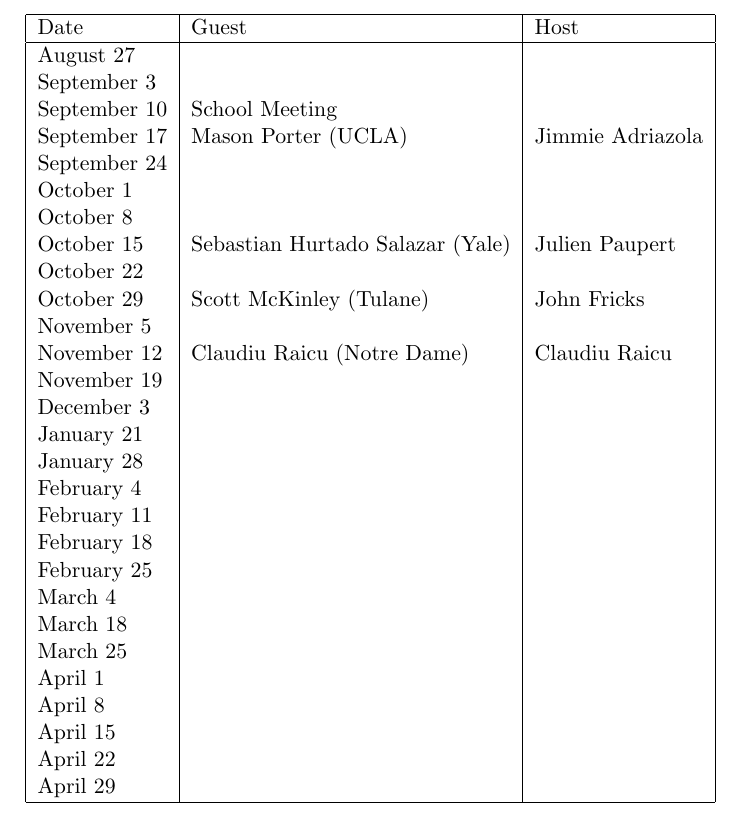
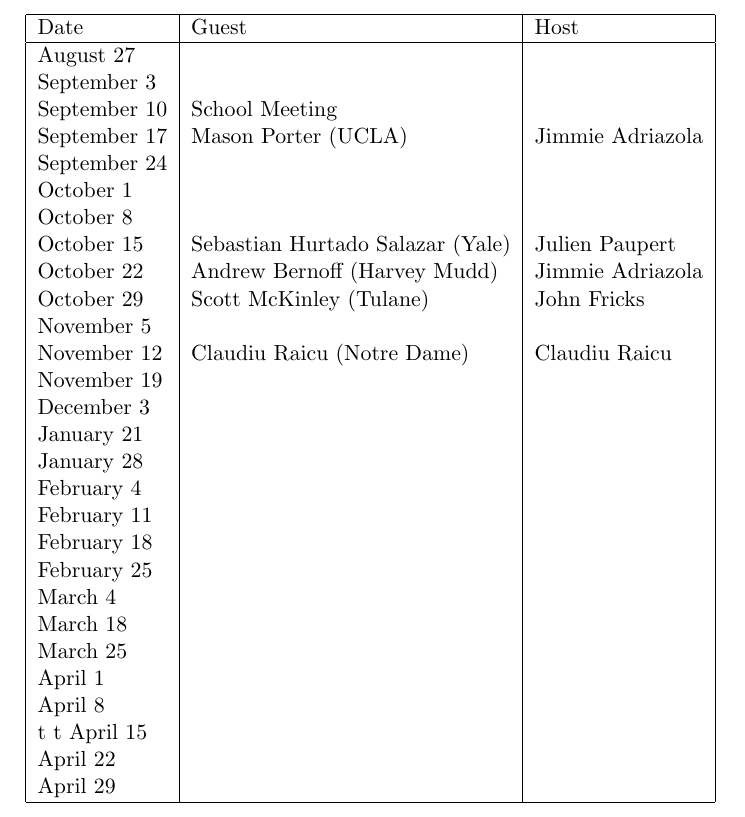
Before and after one commit to johnfricks/johnfricks.github.io, a LaTeX document (docs/coll/schedule.tex): part of page 1 of 2, cut so that both start at the same text. Compiled offline with pdfLaTeX.

Commit message:
harvey mudd

```diff
--- a/docs/coll/schedule.tex
+++ b/docs/coll/schedule.tex
@@ -16,7 +16,7 @@
 October 1 && \\
 October 8 &&\\
 October 15 &Sebastian Hurtado Salazar (Yale)& Julien Paupert\\
-October 22 &&\\
+October 22 & Andrew Bernoff (Harvey Mudd)& Jimmie Adriazola\\
 October 29 &Scott McKinley (Tulane)& John Fricks\\
 November 5 &&\\
 November 12 &Claudiu Raicu (Notre Dame)& Claudiu Raicu \\
@@ -32,7 +32,7 @@
 March 18 && \\
 March 25 && \\
 April 1 && \\
-April 8 &&\\
+April 8 &&\\ t t
 April 15 && \\
 April 22 && \\
 April 29 && \\
```
Also changed, not shown: docs/coll/schedule.pdf, 2 other files.
